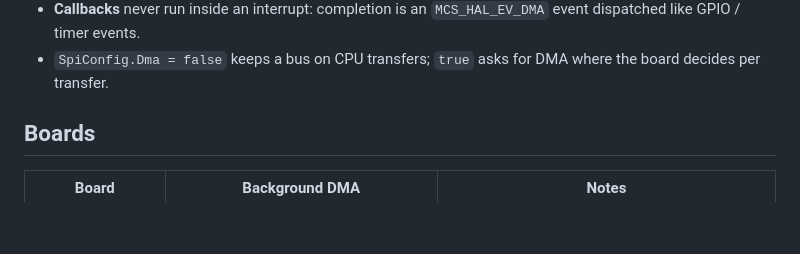
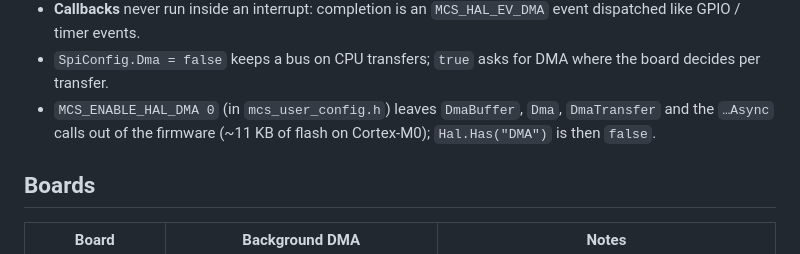
Before and after one commit to amir1387aht/MicroCS, a Markdown page: docs/DMA.md, the part around the change. GitHub-like rendering; blank space fills up the shorter version.

Commit message:
Docs: MCS_ENABLE_HAL_DMA

```diff
--- a/docs/DMA.md
+++ b/docs/DMA.md
@@ -93,6 +93,9 @@ take `DmaBuffer`s, with no size limit.
   `MCS_HAL_EV_DMA` event dispatched like GPIO / timer events.
 - `SpiConfig.Dma = false` keeps a bus on CPU transfers; `true` asks for DMA
   where the board decides per transfer.
+- `MCS_ENABLE_HAL_DMA 0` (in `mcs_user_config.h`) leaves `DmaBuffer`, `Dma`,
+  `DmaTransfer` and the `…Async` calls out of the firmware (~11 KB of flash on
+  Cortex-M0); `Hal.Has("DMA")` is then `false`.
 
 ## Boards
 
```
Also changed, not shown: CHANGELOG.md (+2 -1 lines).
